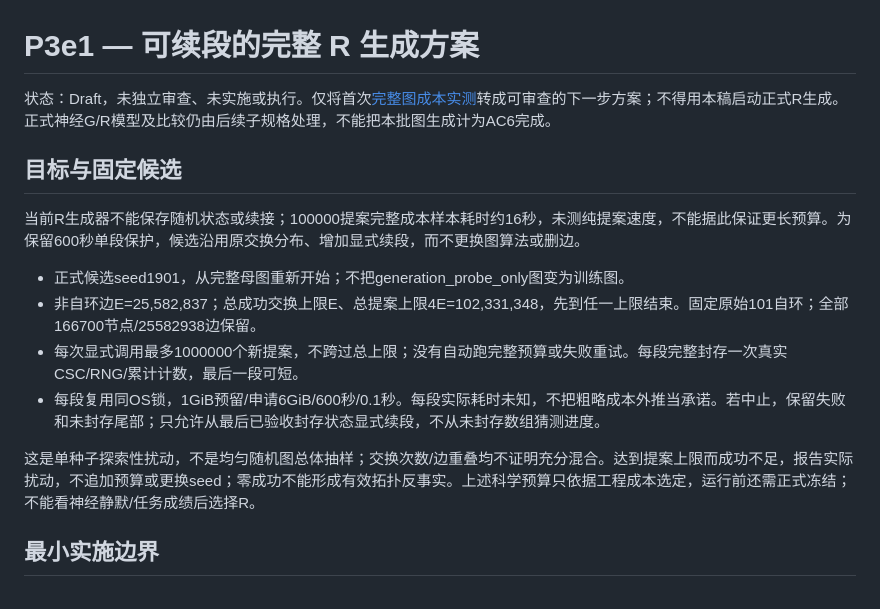
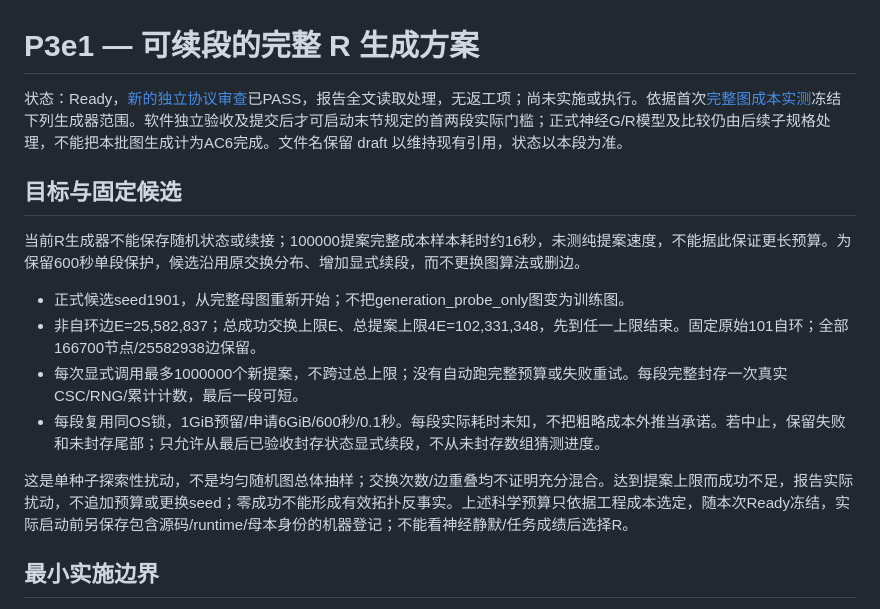
Before and after one commit to shi-YangYang/malecns_lab, a Markdown page: specs/spec-008-trainable-snn/p3e1-bounded-rewiring-draft.md, the part around the change. Drawn GitHub-style.

```diff
--- a/specs/spec-008-trainable-snn/p3e1-bounded-rewiring-draft.md
+++ b/specs/spec-008-trainable-snn/p3e1-bounded-rewiring-draft.md
@@ -1,6 +1,6 @@
 # P3e1 — 可续段的完整 R 生成方案
 
-状态：Draft，未独立审查、未实施或执行。仅将首次[完整图成本实测](p3e-generation-run-20261019-r1.md)转成可审查的下一步方案；不得用本稿启动正式R生成。正式神经G/R模型及比较仍由后续子规格处理，不能把本批图生成计为AC6完成。
+状态：Ready，[新的独立协议审查](acceptance-p3e1-generator-protocol.md)已PASS，报告全文读取处理，无返工项；尚未实施或执行。依据首次[完整图成本实测](p3e-generation-run-20261019-r1.md)冻结下列生成器范围。软件独立验收及提交后才可启动末节规定的首两段实际门槛；正式神经G/R模型及比较仍由后续子规格处理，不能把本批图生成计为AC6完成。文件名保留 draft 以维持现有引用，状态以本段为准。
 
 ## 目标与固定候选
 
@@ -11,7 +11,7 @@
 - 每次显式调用最多1000000个新提案，不跨过总上限；没有自动跑完整预算或失败重试。每段完整封存一次真实CSC/RNG/累计计数，最后一段可短。
 - 每段复用同OS锁，1GiB预留/申请6GiB/600秒/0.1秒。每段实际耗时未知，不把粗略成本外推当承诺。若中止，保留失败和未封存尾部；只允许从最后已验收封存状态显式续段，不从未封存数组猜测进度。
 
-这是单种子探索性扰动，不是均匀随机图总体抽样；交换次数/边重叠均不证明充分混合。达到提案上限而成功不足，报告实际扰动，不追加预算或更换seed；零成功不能形成有效拓扑反事实。上述科学预算只依据工程成本选定，运行前还需正式冻结；不能看神经静默/任务成绩后选择R。
+这是单种子探索性扰动，不是均匀随机图总体抽样；交换次数/边重叠均不证明充分混合。达到提案上限而成功不足，报告实际扰动，不追加预算或更换seed；零成功不能形成有效拓扑反事实。上述科学预算只依据工程成本选定，随本次Ready冻结，实际启动前另保存包含源码/runtime/母本身份的机器登记；不能看神经静默/任务成绩后选择R。
 
 ## 最小实施边界
 
```
Also changed, not shown: specs/spec-008-trainable-snn/acceptance-p3e1-generator-protocol.md (added, +45 -0 lines).
